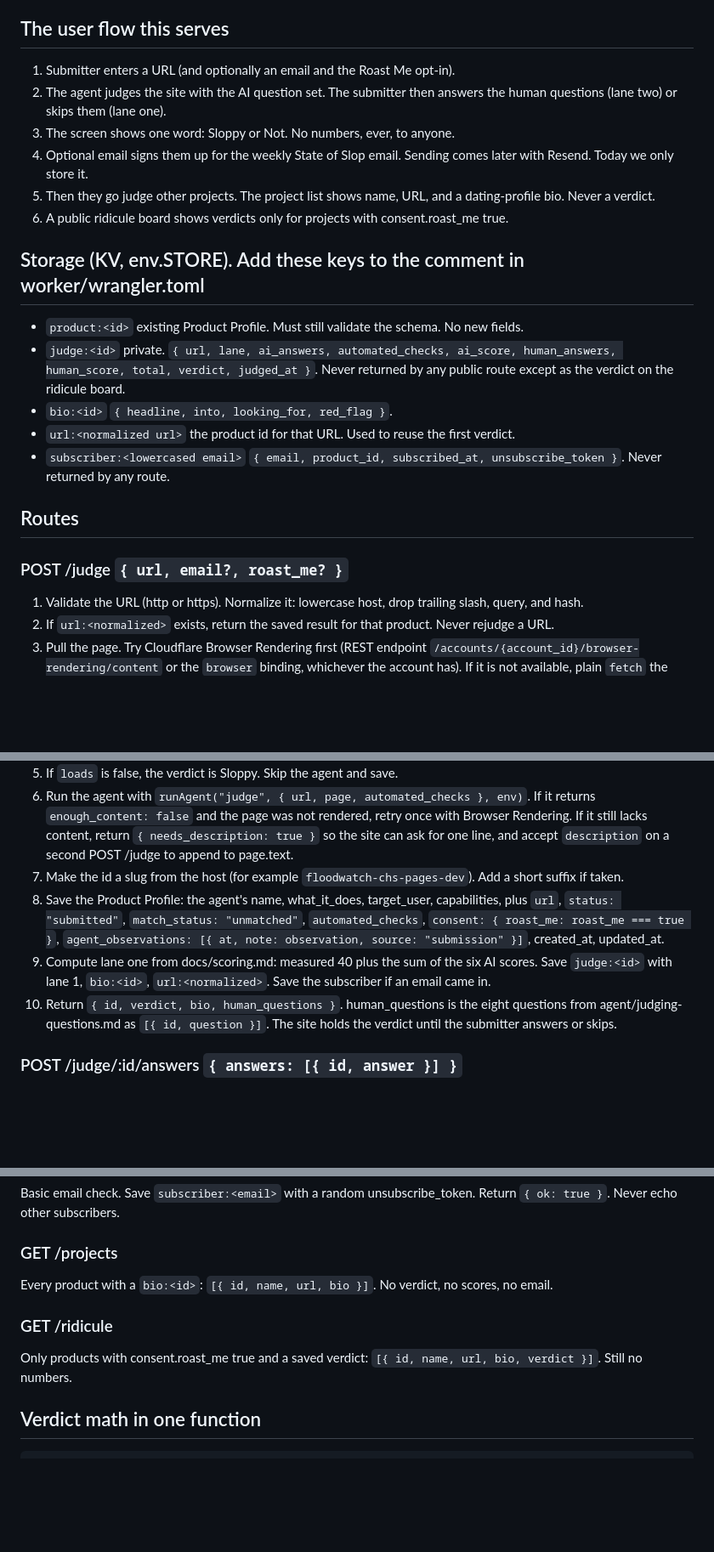
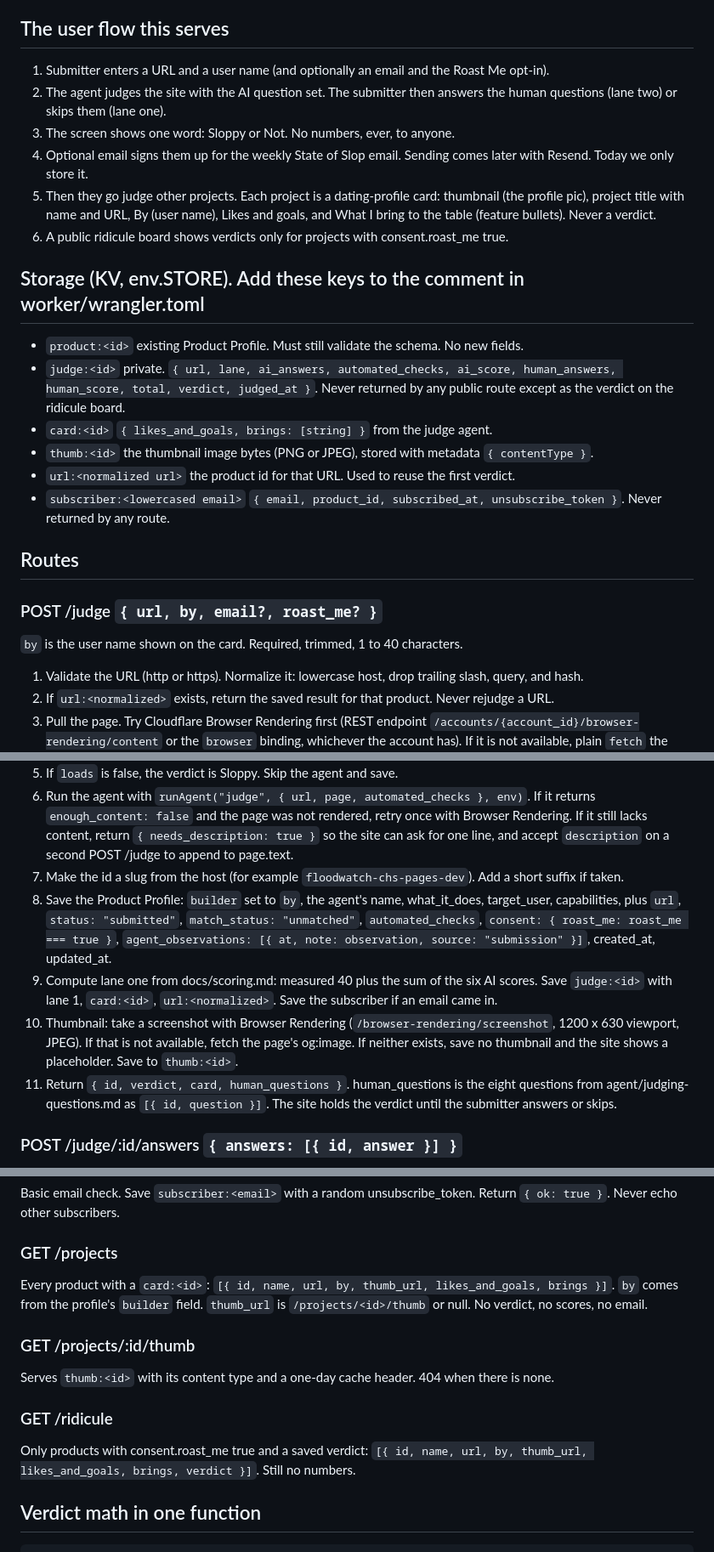
Before and after one commit to tagmakes-maker/sloppyornot, a Markdown page: docs/build-judge-routes.md, 3 parts joined by grey strips. Shown at 85% size. GitHub-like rendering; blank space fills up the shorter version.

```diff
--- a/docs/build-judge-routes.md
+++ b/docs/build-judge-routes.md
@@ -8,24 +8,27 @@ Read CLAUDE.md, README.md, CONTRIBUTING.md, shared/profile.schema.json, docs/sco
 
 ## The user flow this serves
 
-1. Submitter enters a URL (and optionally an email and the Roast Me opt-in).
+1. Submitter enters a URL and a user name (and optionally an email and the Roast Me opt-in).
 2. The agent judges the site with the AI question set. The submitter then answers the human questions (lane two) or skips them (lane one).
 3. The screen shows one word: Sloppy or Not. No numbers, ever, to anyone.
 4. Optional email signs them up for the weekly State of Slop email. Sending comes later with Resend. Today we only store it.
-5. Then they go judge other projects. The project list shows name, URL, and a dating-profile bio. Never a verdict.
+5. Then they go judge other projects. Each project is a dating-profile card: thumbnail (the profile pic), project title with name and URL, By (user name), Likes and goals, and What I bring to the table (feature bullets). Never a verdict.
 6. A public ridicule board shows verdicts only for projects with consent.roast_me true.
 
 ## Storage (KV, env.STORE). Add these keys to the comment in worker/wrangler.toml
 
 - `product:<id>` existing Product Profile. Must still validate the schema. No new fields.
 - `judge:<id>` private. `{ url, lane, ai_answers, automated_checks, ai_score, human_answers, human_score, total, verdict, judged_at }`. Never returned by any public route except as the verdict on the ridicule board.
-- `bio:<id>` `{ headline, into, looking_for, red_flag }`.
+- `card:<id>` `{ likes_and_goals, brings: [string] }` from the judge agent.
+- `thumb:<id>` the thumbnail image bytes (PNG or JPEG), stored with metadata `{ contentType }`.
 - `url:<normalized url>` the product id for that URL. Used to reuse the first verdict.
 - `subscriber:<lowercased email>` `{ email, product_id, subscribed_at, unsubscribe_token }`. Never returned by any route.
 
 ## Routes
 
-### POST /judge  `{ url, email?, roast_me? }`
+### POST /judge  `{ url, by, email?, roast_me? }`
+
+`by` is the user name shown on the card. Required, trimmed, 1 to 40 characters.
 
 1. Validate the URL (http or https). Normalize it: lowercase host, drop trailing slash, query, and hash.
 2. If `url:<normalized>` exists, return the saved result for that product. Never rejudge a URL.
@@ -34,9 +37,10 @@ Read CLAUDE.md, README.md, CONTRIBUTING.md, shared/profile.schema.json, docs/sco
 5. If `loads` is false, the verdict is Sloppy. Skip the agent and save.
 6. Run the agent with `runAgent("judge", { url, page, automated_checks }, env)`. If it returns `enough_content: false` and the page was not rendered, retry once with Browser Rendering. If it still lacks content, return `{ needs_description: true }` so the site can ask for one line, and accept `description` on a second POST /judge to append to page.text.
 7. Make the id a slug from the host (for example `floodwatch-chs-pages-dev`). Add a short suffix if taken.
-8. Save the Product Profile: the agent's name, what_it_does, target_user, capabilities, plus `url`, `status: "submitted"`, `match_status: "unmatched"`, `automated_checks`, `consent: { roast_me: roast_me === true }`, `agent_observations: [{ at, note: observation, source: "submission" }]`, created_at, updated_at.
-9. Compute lane one from docs/scoring.md: measured 40 plus the sum of the six AI scores. Save `judge:<id>` with lane 1, `bio:<id>`, `url:<normalized>`. Save the subscriber if an email came in.
-10. Return `{ id, verdict, bio, human_questions }`. human_questions is the eight questions from agent/judging-questions.md as `[{ id, question }]`. The site holds the verdict until the submitter answers or skips.
+8. Save the Product Profile: `builder` set to `by`, the agent's name, what_it_does, target_user, capabilities, plus `url`, `status: "submitted"`, `match_status: "unmatched"`, `automated_checks`, `consent: { roast_me: roast_me === true }`, `agent_observations: [{ at, note: observation, source: "submission" }]`, created_at, updated_at.
+9. Compute lane one from docs/scoring.md: measured 40 plus the sum of the six AI scores. Save `judge:<id>` with lane 1, `card:<id>`, `url:<normalized>`. Save the subscriber if an email came in.
+10. Thumbnail: take a screenshot with Browser Rendering (`/browser-rendering/screenshot`, 1200 x 630 viewport, JPEG). If that is not available, fetch the page's og:image. If neither exists, save no thumbnail and the site shows a placeholder. Save to `thumb:<id>`.
+11. Return `{ id, verdict, card, human_questions }`. human_questions is the eight questions from agent/judging-questions.md as `[{ id, question }]`. The site holds the verdict until the submitter answers or skips.
 
 ### POST /judge/:id/answers  `{ answers: [{ id, answer }] }`
 
@@ -52,11 +56,15 @@ Basic email check. Save `subscriber:<email>` with a random unsubscribe_token. Re
 
 ### GET /projects
 
-Every product with a `bio:<id>`: `[{ id, name, url, bio }]`. No verdict, no scores, no email.
+Every product with a `card:<id>`: `[{ id, name, url, by, thumb_url, likes_and_goals, brings }]`. `by` comes from the profile's `builder` field. `thumb_url` is `/projects/<id>/thumb` or null. No verdict, no scores, no email.
+
+### GET /projects/:id/thumb
+
+Serves `thumb:<id>` with its content type and a one-day cache header. 404 when there is none.
 
 ### GET /ridicule
 
-Only products with consent.roast_me true and a saved verdict: `[{ id, name, url, bio, verdict }]`. Still no numbers.
+Only products with consent.roast_me true and a saved verdict: `[{ id, name, url, by, thumb_url, likes_and_goals, brings, verdict }]`. Still no numbers.
 
 ## Verdict math in one function
 
```
Also changed, not shown: other parts of docs/build-judge-routes.md (+1 -1 lines), agent/prompts/judge.md (+6 -8 lines).
